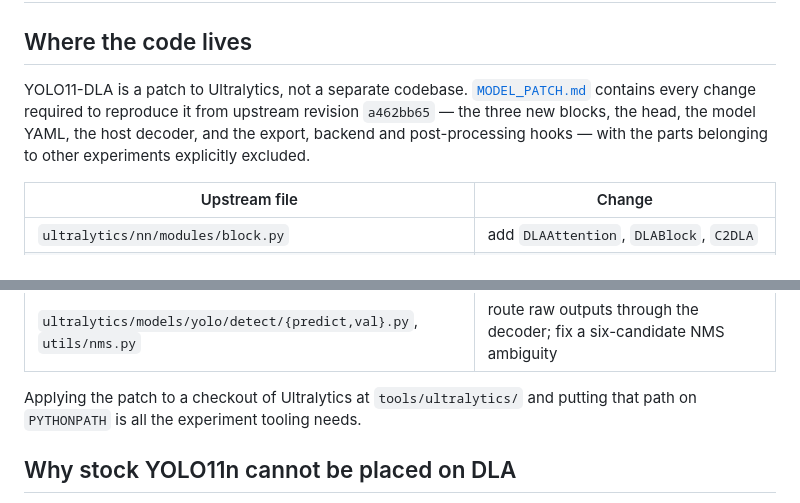
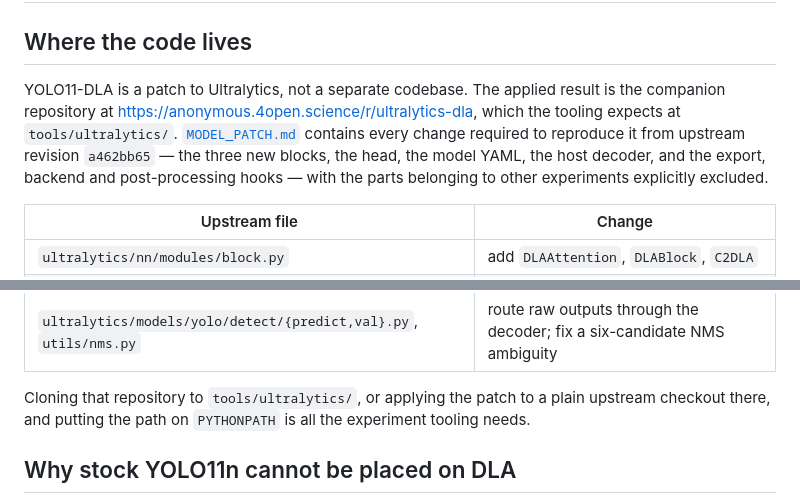
Before and after one commit to IntelligentSystemsLabUTV/yolo11_dla, a Markdown page: docs/ARCHITECTURE.md, 2 parts joined by grey strips. Rendered like a GitHub page.

```diff
--- a/docs/ARCHITECTURE.md
+++ b/docs/ARCHITECTURE.md
@@ -2,7 +2,7 @@
 
 ## Where the code lives
 
-YOLO11-DLA is a patch to Ultralytics, not a separate codebase. [`MODEL_PATCH.md`](MODEL_PATCH.md) contains every change required to reproduce it from upstream revision `a462bb65` — the three new blocks, the head, the model YAML, the host decoder, and the export, backend and post-processing hooks — with the parts belonging to other experiments explicitly excluded.
+YOLO11-DLA is a patch to Ultralytics, not a separate codebase. The applied result is the companion repository at <https://anonymous.4open.science/r/ultralytics-dla>, which the tooling expects at `tools/ultralytics/`. [`MODEL_PATCH.md`](MODEL_PATCH.md) contains every change required to reproduce it from upstream revision `a462bb65` — the three new blocks, the head, the model YAML, the host decoder, and the export, backend and post-processing hooks — with the parts belonging to other experiments explicitly excluded.
 
 | Upstream file | Change |
 |---|---|
@@ -14,7 +14,7 @@ YOLO11-DLA is a patch to Ultralytics, not a separate codebase. [`MODEL_PATCH.md`
 | `ultralytics/engine/exporter.py`, `nn/backends/base.py` | binding names and typed export metadata |
 | `ultralytics/models/yolo/detect/{predict,val}.py`, `utils/nms.py` | route raw outputs through the decoder; fix a six-candidate NMS ambiguity |
 
-Applying the patch to a checkout of Ultralytics at `tools/ultralytics/` and putting that path on `PYTHONPATH` is all the experiment tooling needs.
+Cloning that repository to `tools/ultralytics/`, or applying the patch to a plain upstream checkout there, and putting the path on `PYTHONPATH` is all the experiment tooling needs.
 
 ## Why stock YOLO11n cannot be placed on DLA
 
```
Also changed, not shown: README.md (+3 -5 lines), docs/MODEL_PATCH.md (+1 -1 lines).
